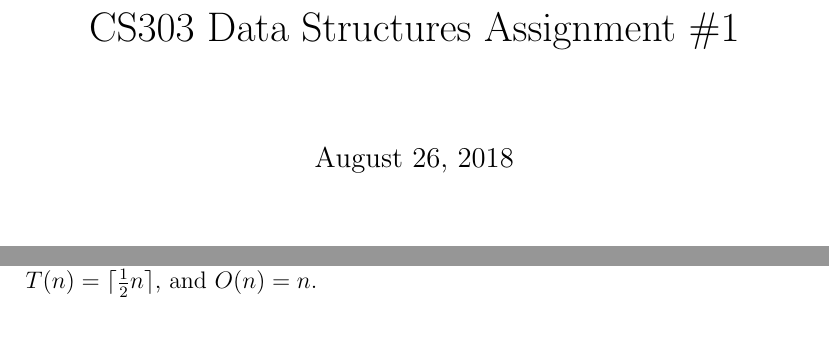
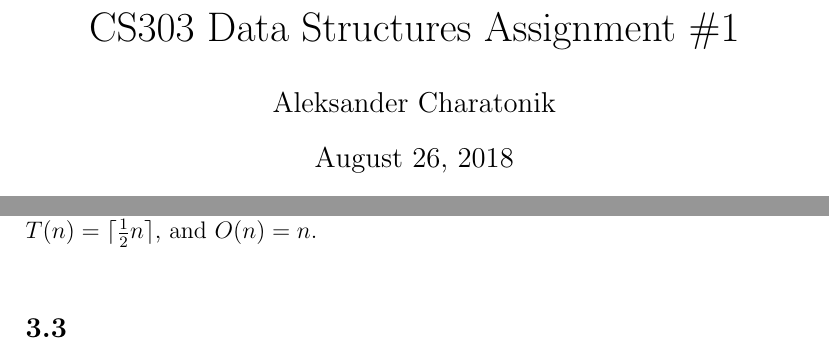
Before and after one commit to AlicesReflexion/cs303, a LaTeX document (asgmt1/submission.tex): two parts of pages 1 and 2 of 2, joined at a grey line, cut so that both start at the same text. Compiled offline with pdfLaTeX.

Commit message:
add subsection 3.3 and Author

```diff
--- a/asgmt1/submission.tex
+++ b/asgmt1/submission.tex
@@ -1,6 +1,7 @@
 \documentclass[12pt]{article}
 \usepackage{mathtools}
 \title{CS303 Data Structures Assignment \#1}
+\author{Aleksander Charatonik}
 \begin{document}
 
 \maketitle
@@ -55,5 +56,7 @@ The inner loop is run \(i^2\) times, with i being every number from 0 to n-1. Th
 \(T(n)=\displaystyle\sum_{i=1}^n i^2\), which is simply a geometric series, so \(T(n)=\frac{1}{6}n(n+1)(2n+1)\), or \(O(n)=n^3\).
 \subsection*{3.2}
 This is the same as a simple "i to n" loop, but backwards, which makes no difference, and skipping every other number, which halves the iterations. For loops with odd numbers, we get to 1, and then decrement again, so we take the ceiling of that fraction.\\
-\(T(n)=\lceil\frac{1}{2}n\rceil\), and \(O(n)=n\).
+\(T(n)=\lceil\frac{1}{2}n\rceil\), and \(O(n)=n\).\\
+\subsection*{3.3}
+
 \end{document}
```
Also changed, not shown: asgmt1/submission.pdf.
